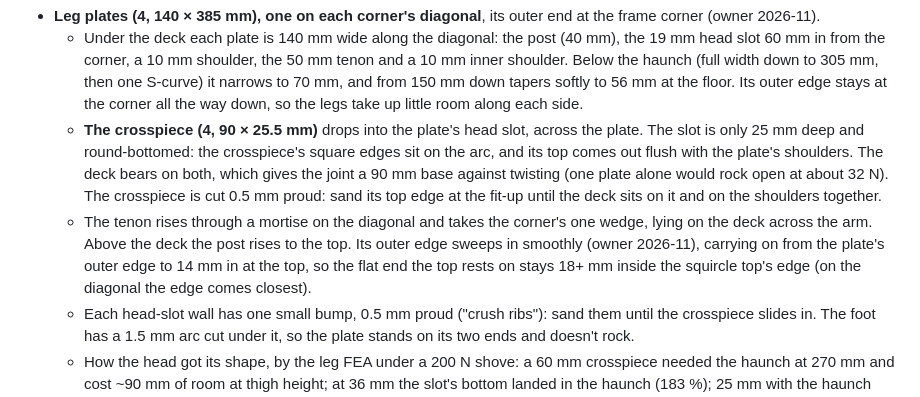
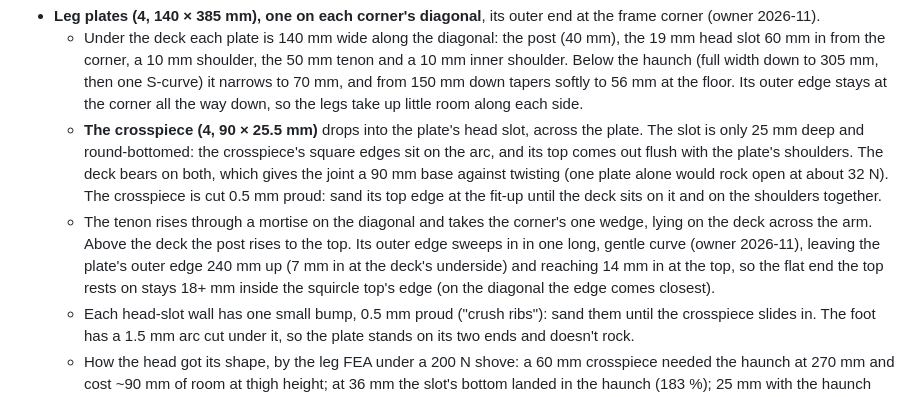
Before and after one commit to cv/kotatsu, a Markdown page: PLAN.md, the part around the change. Drawn GitHub-style.

```diff
--- a/PLAN.md
+++ b/PLAN.md
@@ -43,8 +43,8 @@ and anything I haven't confirmed yet is marked **TODO-verify**.
     (one plate alone would rock open at about 32 N). The crosspiece is cut 0.5 mm proud: sand its top edge at
     the fit-up until the deck sits on it and on the shoulders together.
   - The tenon rises through a mortise on the diagonal and takes the corner's one wedge, lying on the deck
-    across the arm. Above the deck the post rises to the top. Its outer edge sweeps in smoothly (owner 2026-11), carrying on from the
-    plate's outer edge to 14 mm in at the top, so the flat end the top rests on stays 18+ mm inside the squircle top's
+    across the arm. Above the deck the post rises to the top. Its outer edge sweeps in in one long, gentle curve (owner 2026-11), leaving
+    the plate's outer edge 240 mm up (7 mm in at the deck's underside) and reaching 14 mm in at the top, so the flat end the top rests on stays 18+ mm inside the squircle top's
     edge (on the diagonal the edge comes closest).
   - Each head-slot wall has one small bump, 0.5 mm proud ("crush ribs"): sand them until the crosspiece slides
     in. The foot has a 1.5 mm arc cut under it, so the plate stands on its two ends and doesn't rock.
```
Also changed, not shown: README.md (+2 -2 lines), docs/img/v2-parts.png, docs/img/v2-storage.png.
